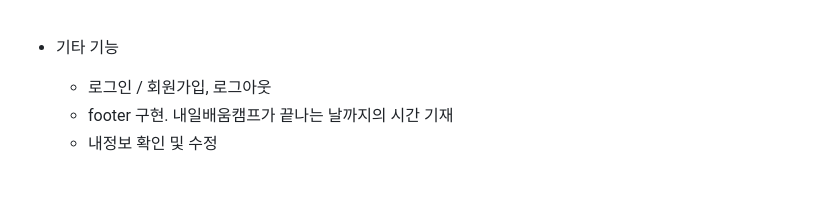
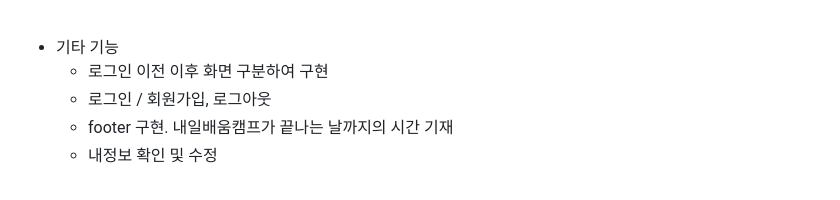
Before and after one commit to sieuno3o/kkyulboard, a Markdown page: README.md, the part around the change. Rendered like a GitHub page.

```diff
--- a/README.md
+++ b/README.md
@@ -49,7 +49,7 @@ SPARTA와 고용노동부에서 진행하는 내일배움캠프의 AI 6기 팀
 <br>
 
 - 기타 기능
-
+  - 로그인 이전 이후 화면 구분하여 구현
   - 로그인 / 회원가입, 로그아웃
   - footer 구현. 내일배움캠프가 끝나는 날까지의 시간 기재
   - 내정보 확인 및 수정
```
